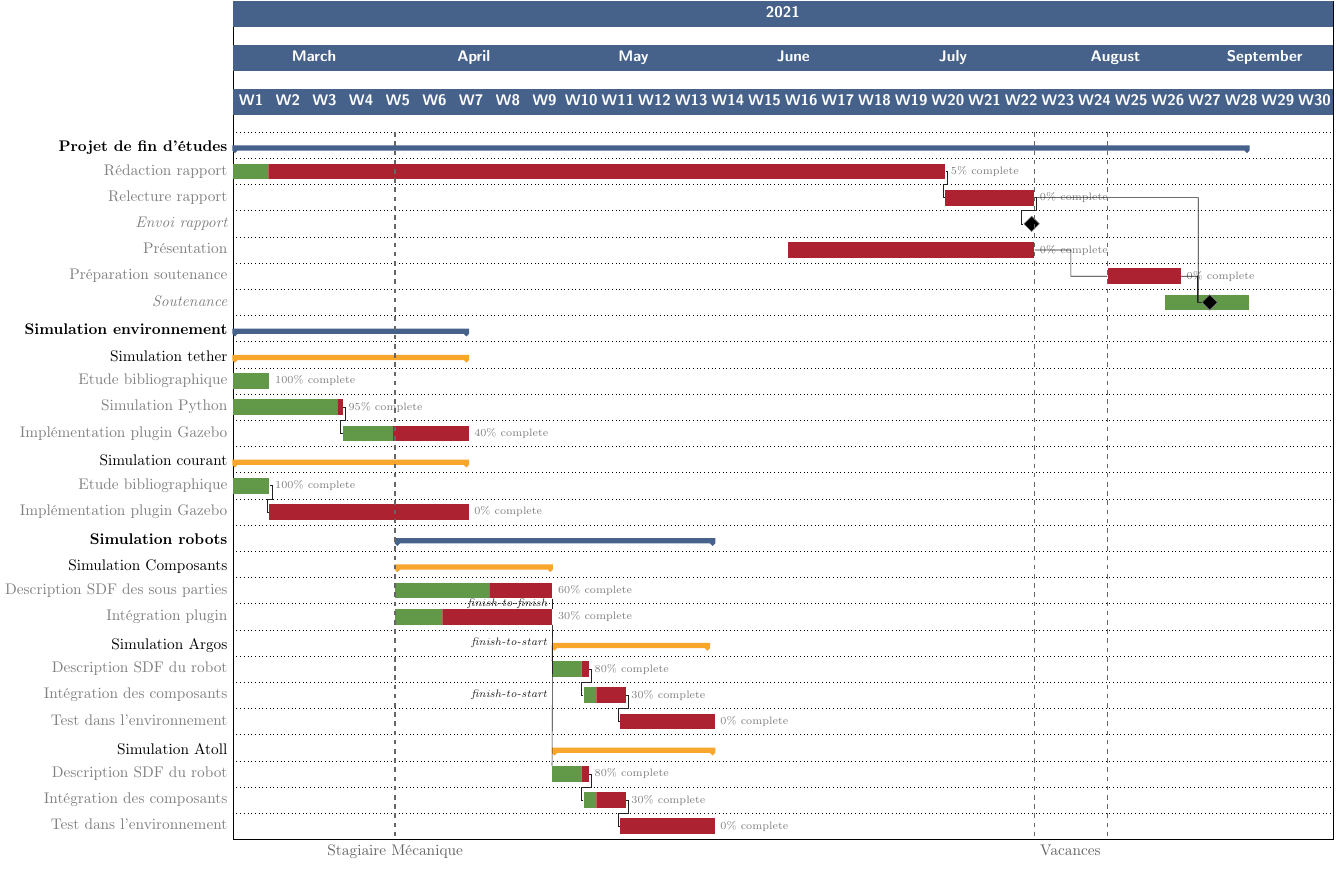
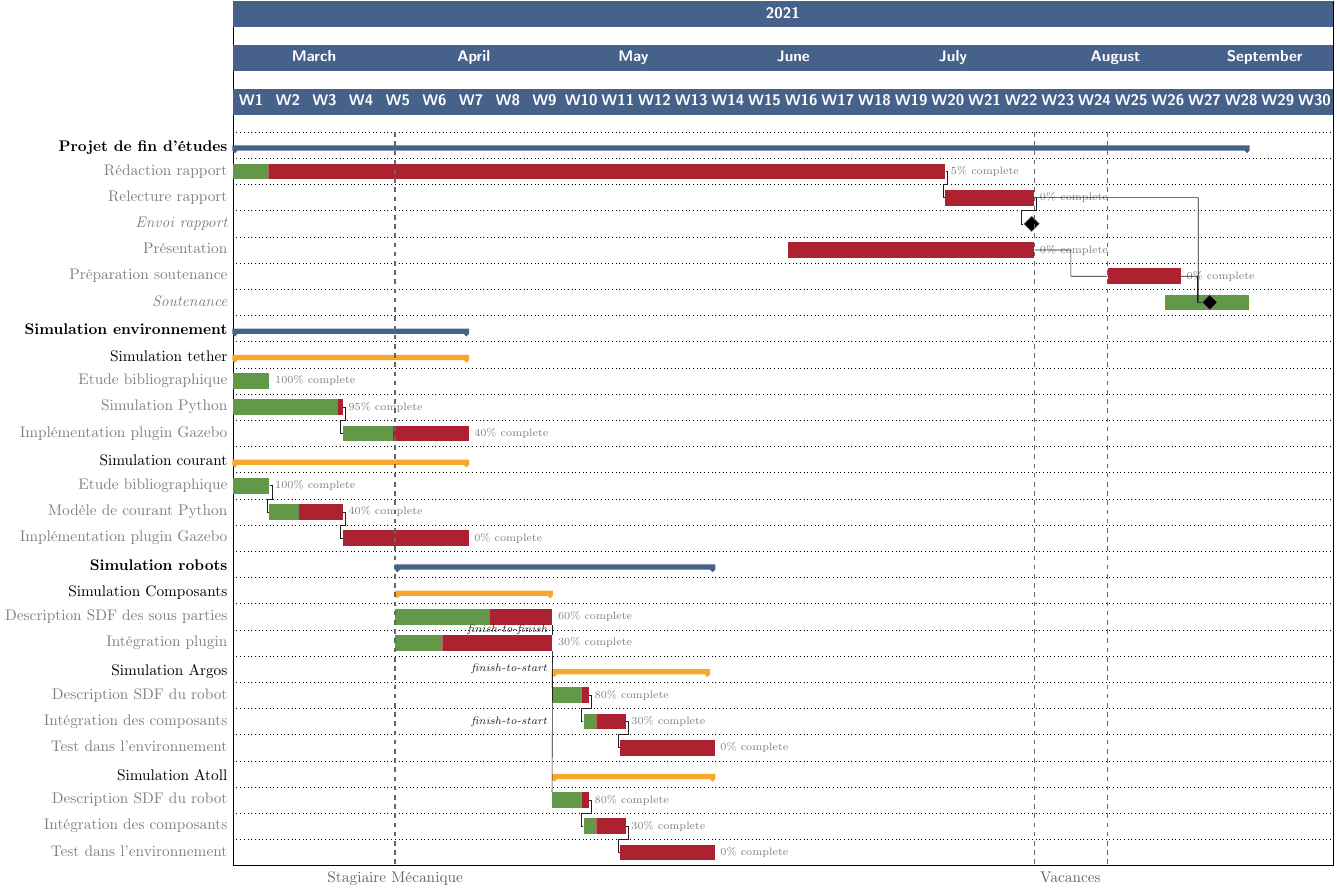
Before and after one commit to Teusner/Forssea_Report, a LaTeX figure (gantt/gantt.tex): the whole page. Compiled offline with pdfLaTeX.

Commit message:
Updatin Gantt

```diff
--- a/gantt/gantt.tex
+++ b/gantt/gantt.tex
@@ -65,7 +65,8 @@
 
             \ganttgroup[group/.append style={Dandelion!80!Orange}]{Simulation courant}{2021-03-01}{2021-04-14} \\
                 \ganttbar[progress=100, name=TBiblio]{Etude bibliographique}{2021-03-01}{2021-03-07} \\
-                \ganttlinkedbar[progress=0, name=TPlugin]{Implémentation plugin Gazebo}{2021-03-08}{2021-04-14} \\
+                \ganttlinkedbar[progress=40, name=CNode]{Modèle de courant Python}{2021-03-08}{2021-03-21} \\
+                \ganttlinkedbar[progress=0, name=CPlugin]{Implémentation plugin Gazebo}{2021-03-22}{2021-04-14} \\
 
         \ganttgroup{\textbf{Simulation robots}}{2021-04-01}{2021-05-31} \\
             \ganttgroup[group/.append style={Dandelion!80!Orange}]{Simulation Composants}{2021-04-01}{2021-04-30} \\
```
